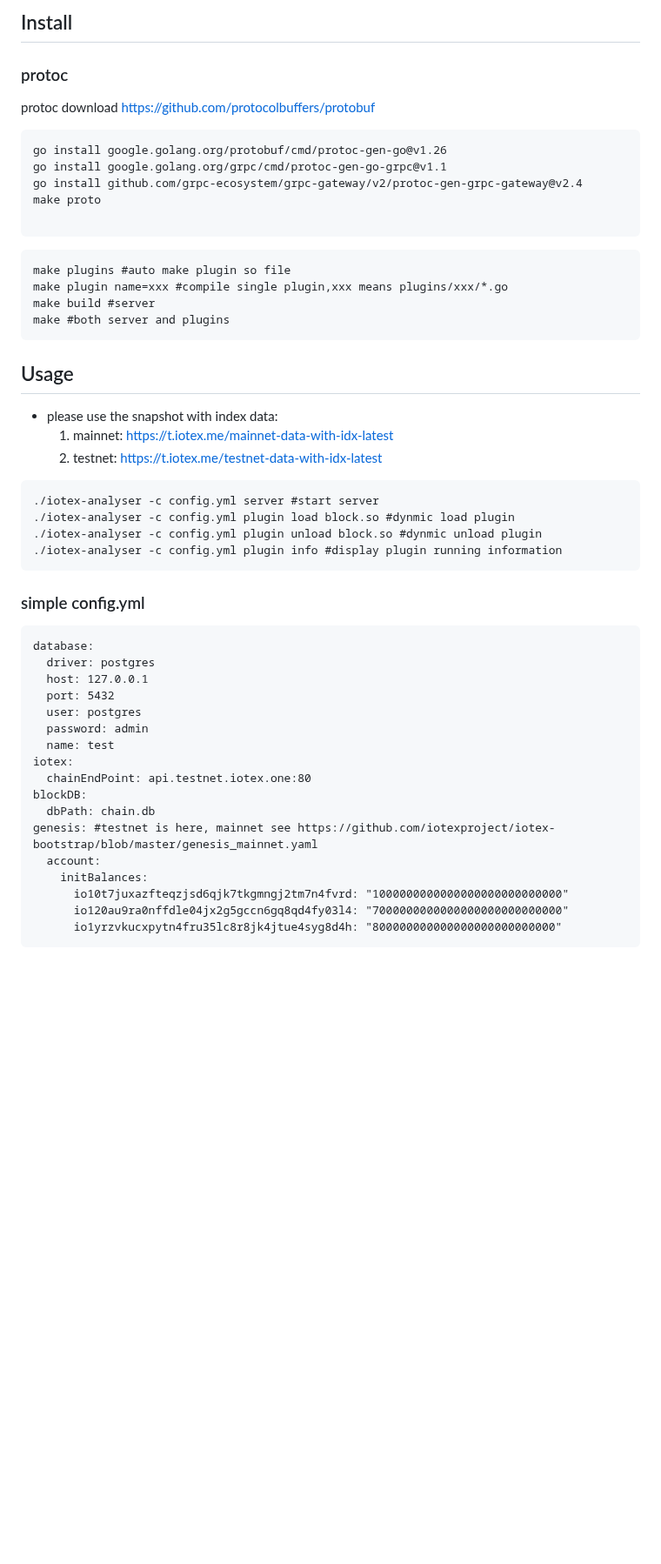
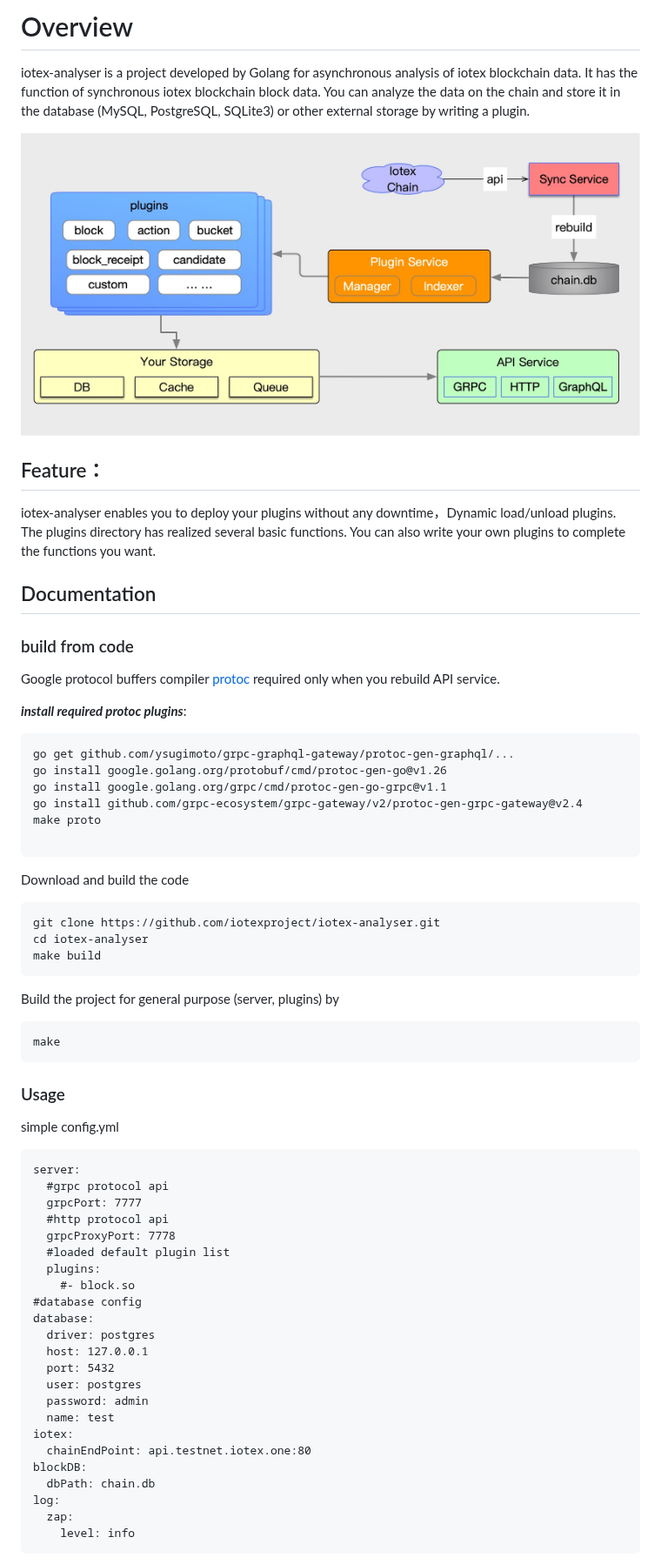
Before and after one commit to iotexproject/iotex-analyser, a Markdown page: README.md, the part around one of its changes. Shown at 87% size. Drawn GitHub-style; pictures changed too: docs/assets/images/162696321861.jpg (added); blank space fills up the shorter version.

Commit message:
remove tools, update readme

````diff
--- a/README.md
+++ b/README.md
@@ -3,38 +2,54 @@ async analyser for iotex
 
-## Install
-### protoc
+# Overview
 
-protoc download https://github.com/protocolbuffers/protobuf
+iotex-analyser is a project developed by Golang for asynchronous analysis of iotex blockchain data. It has the function of synchronous iotex blockchain block data.
+You can analyze the data on the chain and store it in the database (MySQL, PostgreSQL, SQLite3) or other external storage by writing a plugin.
+
+![Technical architecture of Iotex analyser](docs/assets/images/162696321861.jpg)
+
+## Feature：
+iotex-analyser enables you to deploy your plugins without any downtime，Dynamic load/unload plugins.
+The plugins directory has realized several basic functions.
+You can also write your own plugins to complete the functions you want.
+
+## Documentation
+### build from code
+
+Google protocol buffers compiler [protoc](https://github.com/protocolbuffers/protobuf) required only when you rebuild API service.
+
+***install required protoc plugins***:
 ```
+go get github.com/ysugimoto/grpc-graphql-gateway/protoc-gen-graphql/...
 go install google.golang.org/protobuf/cmd/protoc-gen-go@v1.26
 go install google.golang.org/grpc/cmd/protoc-gen-go-grpc@v1.1
 go install github.com/grpc-ecosystem/grpc-gateway/v2/protoc-gen-grpc-gateway@v2.4
 make proto
 
 ```
-
+Download and build the code
 ```
-make plugins #auto make plugin so file
-make plugin name=xxx #compile single plugin,xxx means plugins/xxx/*.go
-make build #server
-make #both server and plugins
+git clone https://github.com/iotexproject/iotex-analyser.git
+cd iotex-analyser
+make build
+```
+Build the project for general purpose (server, plugins) by
+```
+make
 ```
 
-## Usage
+### Usage
 
-- please use the snapshot with index data:
-   1. mainnet: https://t.iotex.me/mainnet-data-with-idx-latest
-   2. testnet: https://t.iotex.me/testnet-data-with-idx-latest
-
+simple config.yml
 ```
-./iotex-analyser -c config.yml server #start server
-./iotex-analyser -c config.yml plugin load block.so #dynmic load plugin
-./iotex-analyser -c config.yml plugin unload block.so #dynmic unload plugin
-./iotex-analyser -c config.yml plugin info #display plugin running information
-```
-
-### simple config.yml
-```
+server:
+  #grpc protocol api
+  grpcPort: 7777
+  #http protocol api
+  grpcProxyPort: 7778
+  #loaded default plugin list
+  plugins:
+    #- block.so
+#database config
 database:
   driver: postgres
   host: 127.0.0.1
@@ -46,10 +61,7 @@ iotex:
   chainEndPoint: api.testnet.iotex.one:80
 blockDB:
   dbPath: chain.db
-genesis: #testnet is here, mainnet see https://github.com/iotexproject/iotex-bootstrap/blob/master/genesis_mainnet.yaml
-  account:
-    initBalances:
-      io10t7juxazfteqzjsd6qjk7tkgmngj2tm7n4fvrd: "1000000000000000000000000000"
-      io120au9ra0nffdle04jx2g5gccn6gq8qd4fy03l4: "7000000000000000000000000000"
-      io1yrzvkucxpytn4fru35lc8r8jk4jtue4syg8d4h: "800000000000000000000000000"
+log:
+  zap:
+    level: info
 ```
````
Also changed, not shown: other parts of README.md (+99 -2 lines), plugins/block/readme.md (added, +22 -0 lines), 12 other files.
